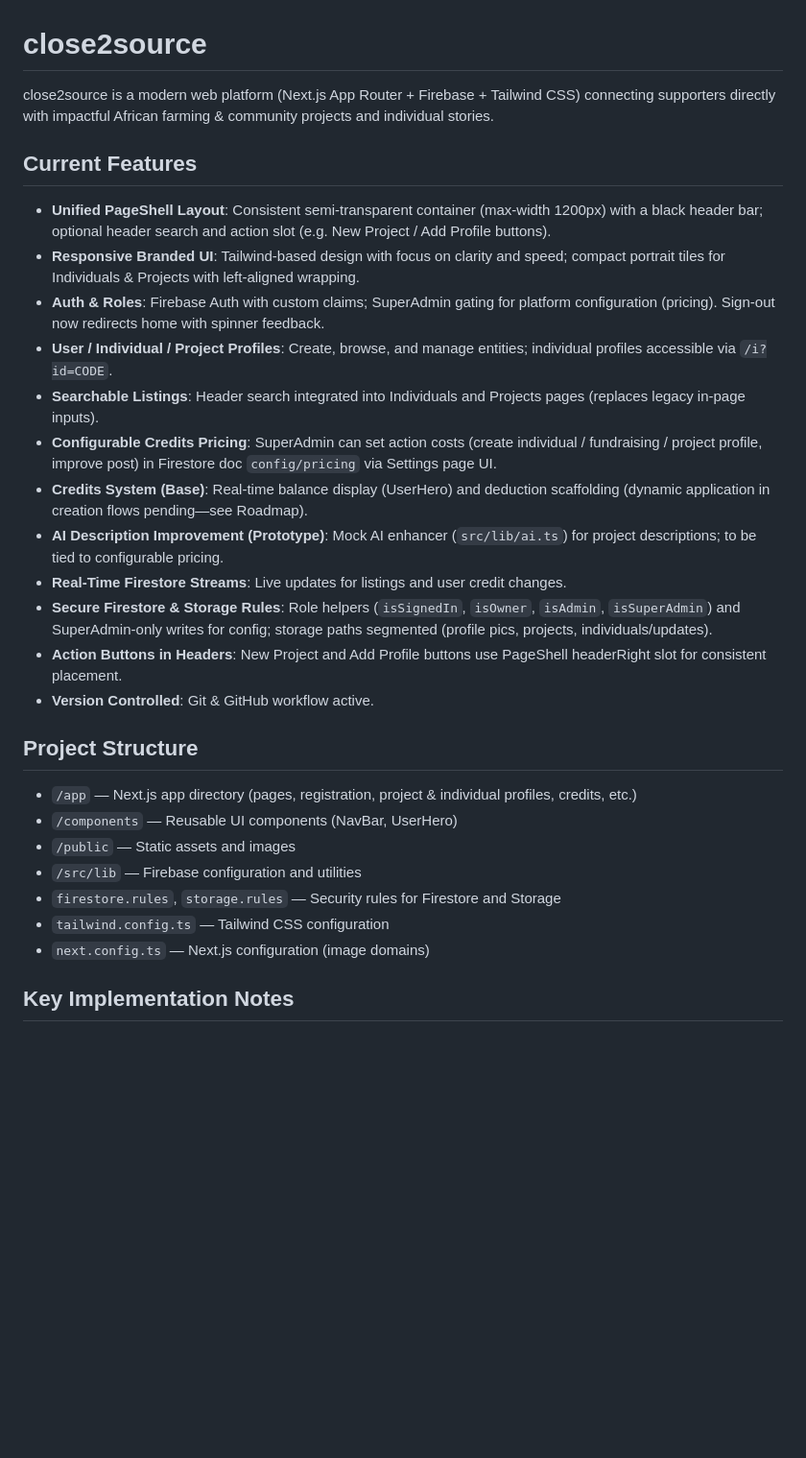
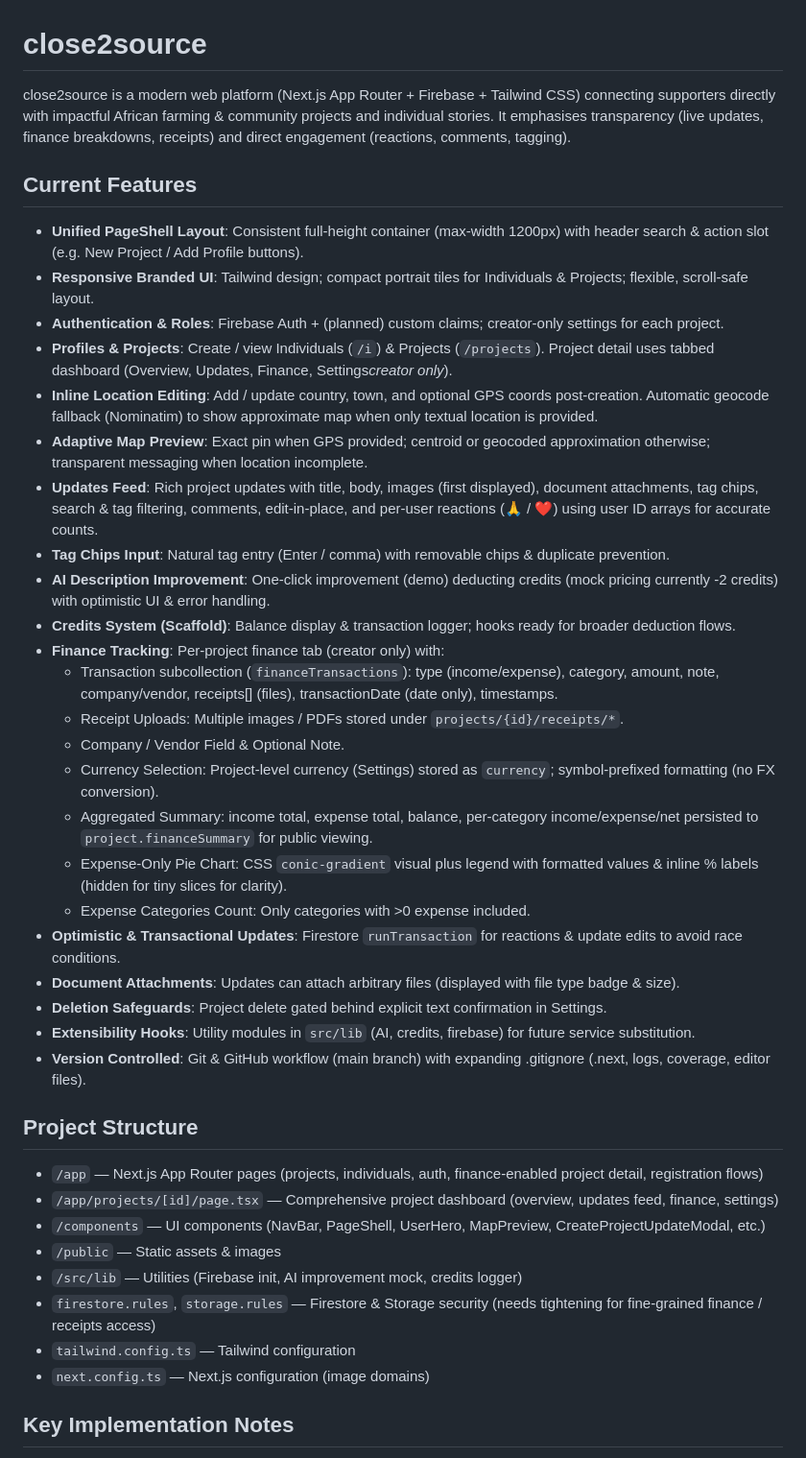
Before and after one commit to Scuttman/close2source_web, a Markdown page: README.md, the part around one of its changes. Shown at 96% size. GitHub-like rendering; blank space fills up the shorter version.

Commit message:
docs: update README with finance, currency, receipts and roadmap

```diff
--- a/README.md
+++ b/README.md
@@ -1,35 +1,47 @@
 
 # close2source
 
-close2source is a modern web platform (Next.js App Router + Firebase + Tailwind CSS) connecting supporters directly with impactful African farming & community projects and individual stories.
+close2source is a modern web platform (Next.js App Router + Firebase + Tailwind CSS) connecting supporters directly with impactful African farming & community projects and individual stories. It emphasises transparency (live updates, finance breakdowns, receipts) and direct engagement (reactions, comments, tagging).
 
 
 
 ## Current Features
 
-- **Unified PageShell Layout**: Consistent semi‑transparent container (max-width 1200px) with a black header bar; optional header search and action slot (e.g. New Project / Add Profile buttons).
-- **Responsive Branded UI**: Tailwind-based design with focus on clarity and speed; compact portrait tiles for Individuals & Projects with left-aligned wrapping.
-- **Auth & Roles**: Firebase Auth with custom claims; SuperAdmin gating for platform configuration (pricing). Sign‑out now redirects home with spinner feedback.
-- **User / Individual / Project Profiles**: Create, browse, and manage entities; individual profiles accessible via `/i?id=CODE`.
-- **Searchable Listings**: Header search integrated into Individuals and Projects pages (replaces legacy in‑page inputs).
-- **Configurable Credits Pricing**: SuperAdmin can set action costs (create individual / fundraising / project profile, improve post) in Firestore doc `config/pricing` via Settings page UI.
-- **Credits System (Base)**: Real-time balance display (UserHero) and deduction scaffolding (dynamic application in creation flows pending—see Roadmap).
-- **AI Description Improvement (Prototype)**: Mock AI enhancer (`src/lib/ai.ts`) for project descriptions; to be tied to configurable pricing.
-- **Real-Time Firestore Streams**: Live updates for listings and user credit changes.
-- **Secure Firestore & Storage Rules**: Role helpers (`isSignedIn`, `isOwner`, `isAdmin`, `isSuperAdmin`) and SuperAdmin-only writes for config; storage paths segmented (profile pics, projects, individuals/updates).
-- **Action Buttons in Headers**: New Project and Add Profile buttons use PageShell headerRight slot for consistent placement.
-- **Version Controlled**: Git & GitHub workflow active.
+- **Unified PageShell Layout**: Consistent full‑height container (max-width 1200px) with header search & action slot (e.g. New Project / Add Profile buttons).
+- **Responsive Branded UI**: Tailwind design; compact portrait tiles for Individuals & Projects; flexible, scroll-safe layout.
+- **Authentication & Roles**: Firebase Auth + (planned) custom claims; creator‑only settings for each project.
+- **Profiles & Projects**: Create / view Individuals (`/i`) & Projects (`/projects`). Project detail uses tabbed dashboard (Overview, Updates, Finance, Settings*creator only*).
+- **Inline Location Editing**: Add / update country, town, and optional GPS coords post‑creation. Automatic geocode fallback (Nominatim) to show approximate map when only textual location is provided.
+- **Adaptive Map Preview**: Exact pin when GPS provided; centroid or geocoded approximation otherwise; transparent messaging when location incomplete.
+- **Updates Feed**: Rich project updates with title, body, images (first displayed), document attachments, tag chips, search & tag filtering, comments, edit-in-place, and per‑user reactions (🙏 / ❤️) using user ID arrays for accurate counts.
+- **Tag Chips Input**: Natural tag entry (Enter / comma) with removable chips & duplicate prevention.
+- **AI Description Improvement**: One-click improvement (demo) deducting credits (mock pricing currently -2 credits) with optimistic UI & error handling.
+- **Credits System (Scaffold)**: Balance display & transaction logger; hooks ready for broader deduction flows.
+- **Finance Tracking**: Per‑project finance tab (creator only) with:
+	- Transaction subcollection (`financeTransactions`): type (income/expense), category, amount, note, company/vendor, receipts[] (files), transactionDate (date only), timestamps.
+	- Receipt Uploads: Multiple images / PDFs stored under `projects/{id}/receipts/*`.
+	- Company / Vendor Field & Optional Note.
+	- Currency Selection: Project-level currency (Settings) stored as `currency`; symbol-prefixed formatting (no FX conversion).
+	- Aggregated Summary: income total, expense total, balance, per-category income/expense/net persisted to `project.financeSummary` for public viewing.
+	- Expense-Only Pie Chart: CSS `conic-gradient` visual plus legend with formatted values & inline % labels (hidden for tiny slices for clarity).
+	- Expense Categories Count: Only categories with >0 expense included.
+- **Optimistic & Transactional Updates**: Firestore `runTransaction` for reactions & update edits to avoid race conditions.
+- **Document Attachments**: Updates can attach arbitrary files (displayed with file type badge & size).
+- **Deletion Safeguards**: Project delete gated behind explicit text confirmation in Settings.
+- **Extensibility Hooks**: Utility modules in `src/lib` (AI, credits, firebase) for future service substitution.
+- **Version Controlled**: Git & GitHub workflow (main branch) with expanding .gitignore (.next, logs, coverage, editor files).
 
 
 
 ## Project Structure
 
-- `/app` — Next.js app directory (pages, registration, project & individual profiles, credits, etc.)
-- `/components` — Reusable UI components (NavBar, UserHero)
-- `/public` — Static assets and images
-- `/src/lib` — Firebase configuration and utilities
-- `firestore.rules`, `storage.rules` — Security rules for Firestore and Storage
-- `tailwind.config.ts` — Tailwind CSS configuration
+- `/app` — Next.js App Router pages (projects, individuals, auth, finance-enabled project detail, registration flows)
+- `/app/projects/[id]/page.tsx` — Comprehensive project dashboard (overview, updates feed, finance, settings)
+- `/components` — UI components (NavBar, PageShell, UserHero, MapPreview, CreateProjectUpdateModal, etc.)
+- `/public` — Static assets & images
+- `/src/lib` — Utilities (Firebase init, AI improvement mock, credits logger)
+- `firestore.rules`, `storage.rules` — Firestore & Storage security (needs tightening for fine-grained finance / receipts access)
+- `tailwind.config.ts` — Tailwind configuration
 - `next.config.ts` — Next.js configuration (image domains)
 
 
```
Also changed, not shown: other parts of README.md (+31 -19 lines).
